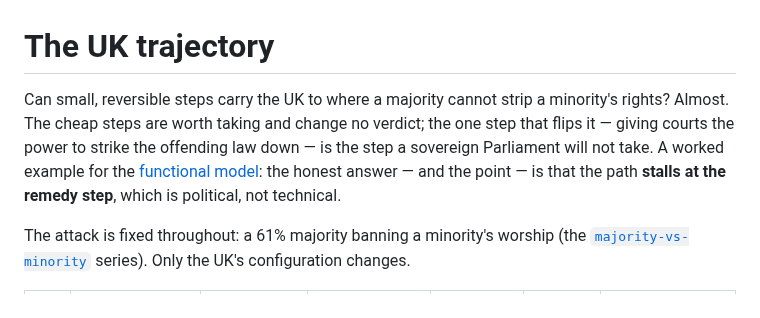
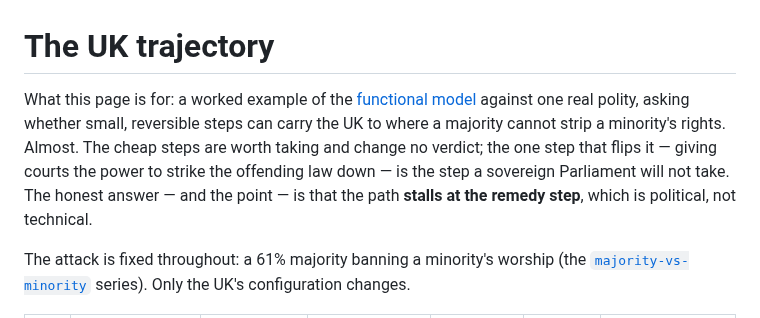
Before and after one commit to GlassOnTin/civic-kernel, a Markdown page: docs/uk-trajectory.md, the part around the change. GitHub-like rendering.

Commit message:
The gateway, applied to the first trajectory too: every page opens by saying what it is for

```diff
--- a/docs/uk-trajectory.md
+++ b/docs/uk-trajectory.md
@@ -1,11 +1,12 @@
 # The UK trajectory
 
-Can small, reversible steps carry the UK to where a majority cannot strip a minority's
-rights? Almost. The cheap steps are worth taking and change no verdict; the one step that
-flips it — giving courts the power to strike the offending law down — is the step a
-sovereign Parliament will not take. A worked example for the
-[functional model](functional-model.md): the honest answer — and the point — is that the
-path **stalls at the remedy step**, which is political, not technical.
+What this page is for: a worked example of the [functional model](functional-model.md)
+against one real polity, asking whether small, reversible steps can carry the UK to where
+a majority cannot strip a minority's rights. Almost. The cheap steps are worth taking and
+change no verdict; the one step that flips it — giving courts the power to strike the
+offending law down — is the step a sovereign Parliament will not take. The honest answer —
+and the point — is that the path **stalls at the remedy step**, which is political, not
+technical.
 
 The attack is fixed throughout: a 61% majority banning a minority's worship (the
 [`majority-vs-minority`](../scenarios.html) series). Only the UK's configuration changes.
```
